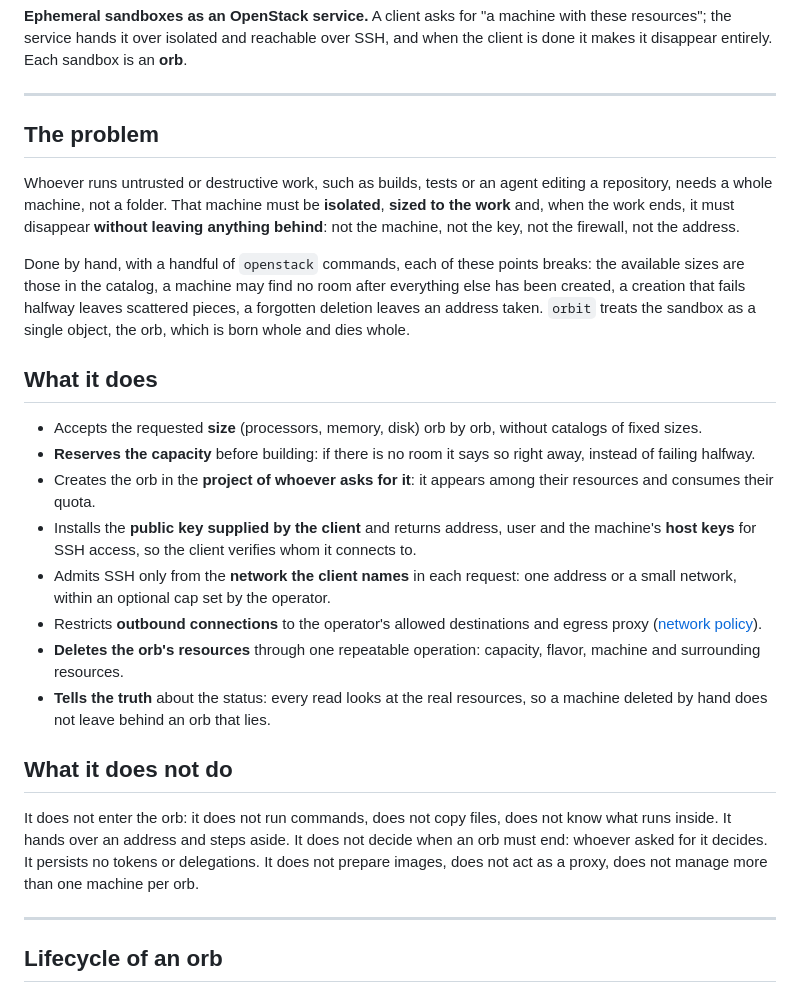
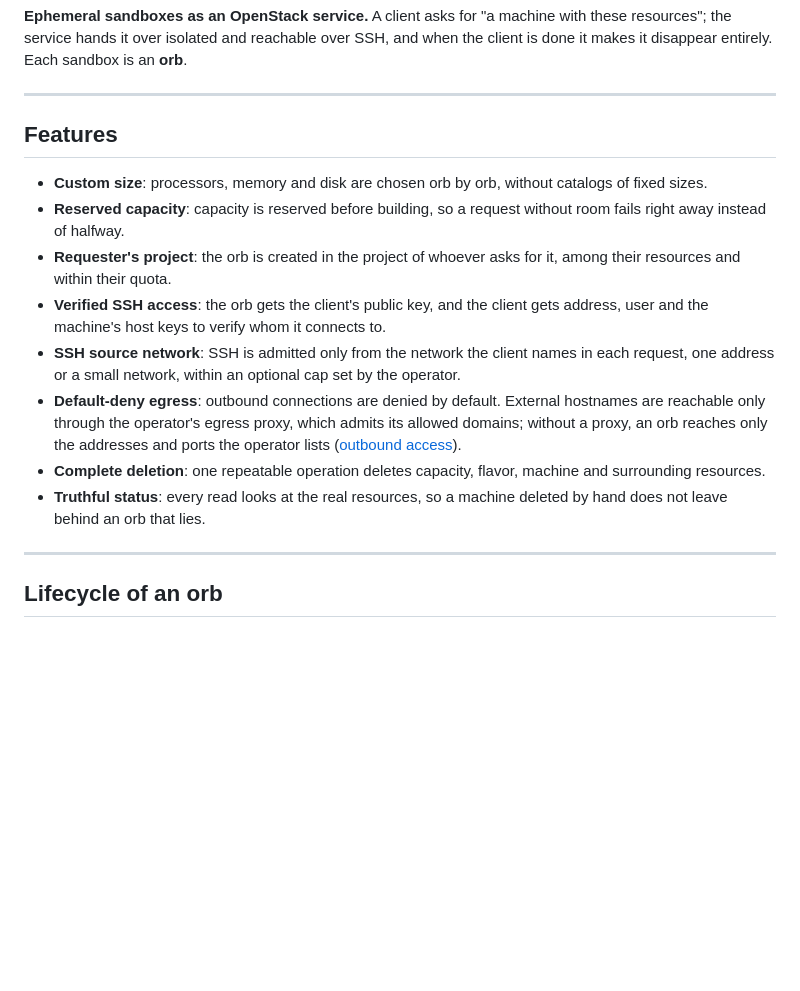
Before and after one commit to taekwondodev/orbit, a Markdown page: README.md, the part around one of its changes. Drawn GitHub-style; blank space fills up the shorter version.

```diff
--- a/README.md
+++ b/README.md
@@ -17,26 +17,16 @@
 
 ---
 
-## The problem
+## Features
 
-Whoever runs untrusted or destructive work, such as builds, tests or an agent editing a repository, needs a whole machine, not a folder. That machine must be **isolated**, **sized to the work** and, when the work ends, it must disappear **without leaving anything behind**: not the machine, not the key, not the firewall, not the address.
-
-Done by hand, with a handful of `openstack` commands, each of these points breaks: the available sizes are those in the catalog, a machine may find no room after everything else has been created, a creation that fails halfway leaves scattered pieces, a forgotten deletion leaves an address taken. `orbit` treats the sandbox as a single object, the orb, which is born whole and dies whole.
-
-## What it does
-
-- Accepts the requested **size** (processors, memory, disk) orb by orb, without catalogs of fixed sizes.
-- **Reserves the capacity** before building: if there is no room it says so right away, instead of failing halfway.
-- Creates the orb in the **project of whoever asks for it**: it appears among their resources and consumes their quota.
-- Installs the **public key supplied by the client** and returns address, user and the machine's **host keys** for SSH access, so the client verifies whom it connects to.
-- Admits SSH only from the **network the client names** in each request: one address or a small network, within an optional cap set by the operator.
-- Restricts **outbound connections** to the operator's allowed destinations and egress proxy ([network policy](docs/adr/0009-default-deny-egress.md)).
-- **Deletes the orb's resources** through one repeatable operation: capacity, flavor, machine and surrounding resources.
-- **Tells the truth** about the status: every read looks at the real resources, so a machine deleted by hand does not leave behind an orb that lies.
-
-## What it does not do
-
-It does not enter the orb: it does not run commands, does not copy files, does not know what runs inside. It hands over an address and steps aside. It does not decide when an orb must end: whoever asked for it decides. It persists no tokens or delegations. It does not prepare images, does not act as a proxy, does not manage more than one machine per orb.
+- **Custom size**: processors, memory and disk are chosen orb by orb, without catalogs of fixed sizes.
+- **Reserved capacity**: capacity is reserved before building, so a request without room fails right away instead of halfway.
+- **Requester's project**: the orb is created in the project of whoever asks for it, among their resources and within their quota.
+- **Verified SSH access**: the orb gets the client's public key, and the client gets address, user and the machine's host keys to verify whom it connects to.
+- **SSH source network**: SSH is admitted only from the network the client names in each request, one address or a small network, within an optional cap set by the operator.
+- **Default-deny egress**: outbound connections are denied by default. External hostnames are reachable only through the operator's egress proxy, which admits its allowed domains; without a proxy, an orb reaches only the addresses and ports the operator lists ([outbound access](docs/egress.md)).
+- **Complete deletion**: one repeatable operation deletes capacity, flavor, machine and surrounding resources.
+- **Truthful status**: every read looks at the real resources, so a machine deleted by hand does not leave behind an orb that lies.
 
 ---
 
```
Also changed, not shown: other parts of README.md (+36 -6 lines), docs/architecture.md (+1 -3 lines), docs/egress.md (added, +85 -0 lines).
